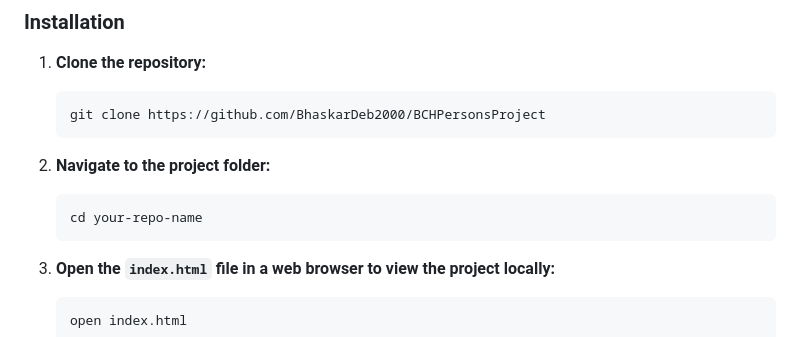
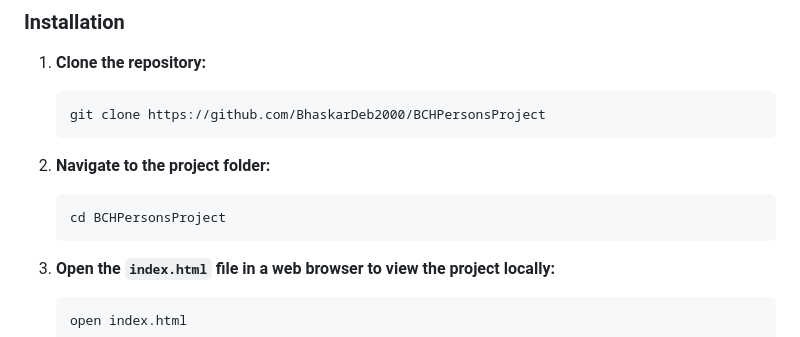
Before and after one commit to BhaskarDeb2000/BCHPersonsProject, a Markdown page: README.md, the part around the change. GitHub-like rendering.

Commit message:
feat: update readme.md :zap:

````diff
--- a/README.md
+++ b/README.md
@@ -40,7 +40,7 @@ To get a local copy up and running, follow these steps.
 2. **Navigate to the project folder:**
 
    ```bash
-   cd your-repo-name
+   cd BCHPersonsProject
    ```
 
 3. **Open the `index.html` file in a web browser to view the project locally:**
````
